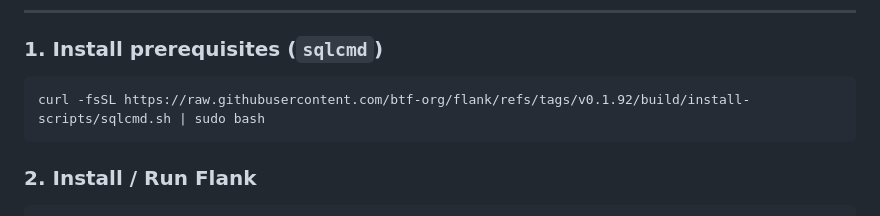
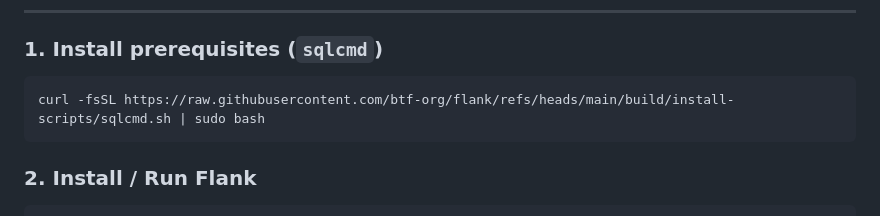
Before and after one commit to btf-org/flank, a Markdown page: README.md, the part around the change. Rendered like a GitHub page; folded sections open.

````diff
--- a/README.md
+++ b/README.md
@@ -42,7 +42,7 @@ Click on `Import SPROC`, add your DB credentials, then choose a SPROC. (This ass
 ### 1. Install prerequisites (`sqlcmd`)
 
 ```bash
-curl -fsSL https://raw.githubusercontent.com/btf-org/flank/refs/tags/v0.1.92/build/install-scripts/sqlcmd.sh | sudo bash
+curl -fsSL https://raw.githubusercontent.com/btf-org/flank/refs/heads/main/build/install-scripts/sqlcmd.sh | sudo bash
 ```
 
 ### 2. Install / Run Flank
````
